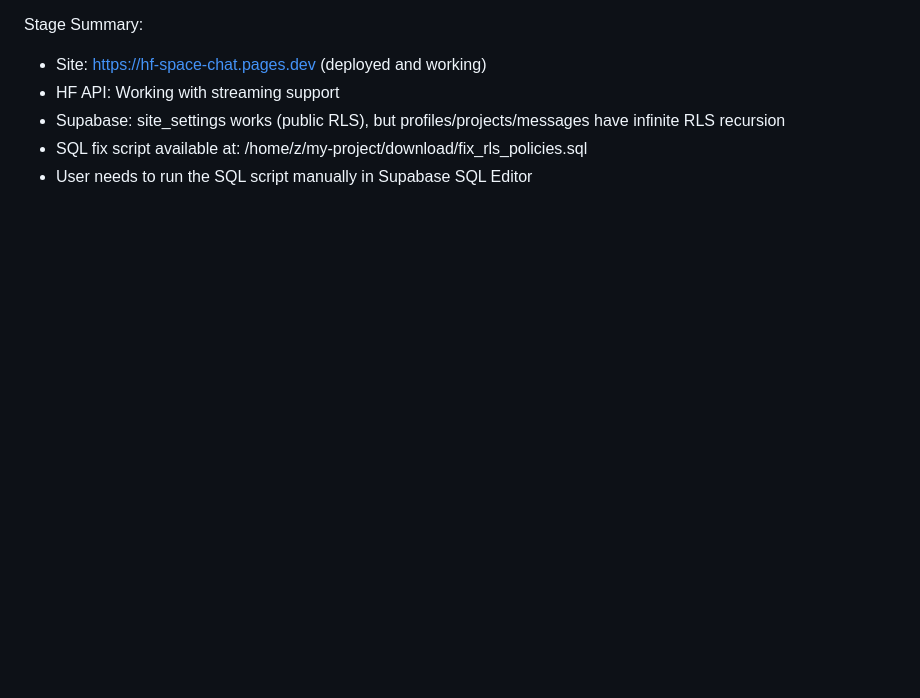
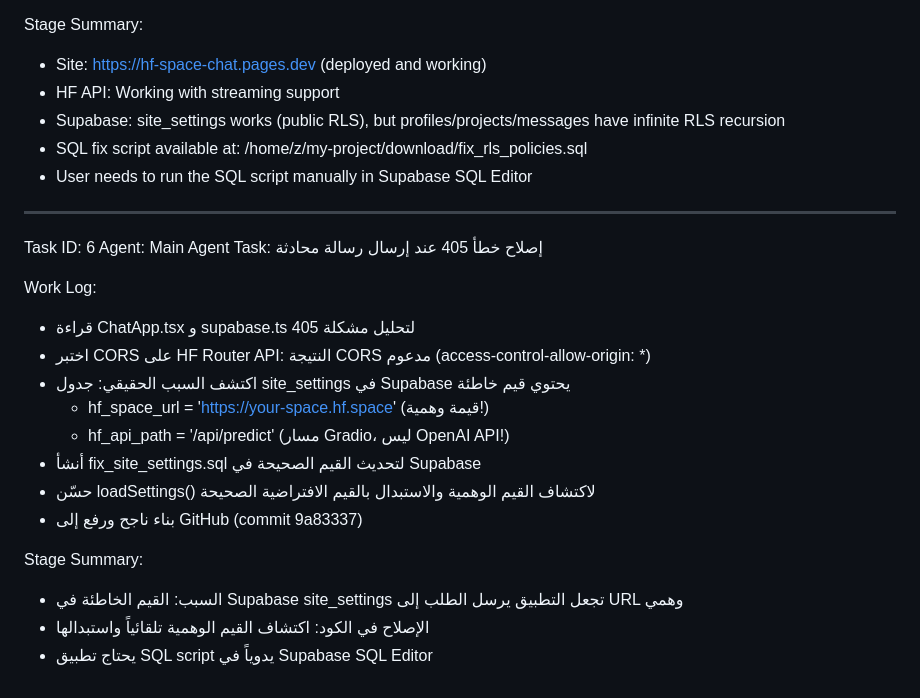
Before and after one commit to yayass3r/hf-space-chat, a Markdown page: worklog.md, the part around the change. Rendered like a GitHub page; blank space fills up the shorter version.

Commit message:
8ad0ffc0-f0d5-4c72-9c3a-41dcec3eccc8

```diff
--- a/worklog.md
+++ b/worklog.md
@@ -54,3 +54,23 @@ Stage Summary:
 - Supabase: site_settings works (public RLS), but profiles/projects/messages have infinite RLS recursion
 - SQL fix script available at: /home/z/my-project/download/fix_rls_policies.sql
 - User needs to run the SQL script manually in Supabase SQL Editor
+
+---
+Task ID: 6
+Agent: Main Agent
+Task: إصلاح خطأ 405 عند إرسال رسالة محادثة
+
+Work Log:
+- قراءة ChatApp.tsx و supabase.ts لتحليل مشكلة 405
+- اختبر CORS على HF Router API: النتيجة CORS مدعوم (access-control-allow-origin: *)
+- اكتشف السبب الحقيقي: جدول site_settings في Supabase يحتوي قيم خاطئة
+  - hf_space_url = 'https://your-space.hf.space' (قيمة وهمية!)
+  - hf_api_path = '/api/predict' (مسار Gradio، ليس OpenAI API!)
+- أنشأ fix_site_settings.sql لتحديث القيم الصحيحة في Supabase
+- حسّن loadSettings() لاكتشاف القيم الوهمية والاستبدال بالقيم الافتراضية الصحيحة
+- بناء ناجح ورفع إلى GitHub (commit 9a83337)
+
+Stage Summary:
+- السبب: القيم الخاطئة في Supabase site_settings تجعل التطبيق يرسل الطلب إلى URL وهمي
+- الإصلاح في الكود: اكتشاف القيم الوهمية تلقائياً واستبدالها
+- يحتاج تطبيق SQL script يدوياً في Supabase SQL Editor
```
